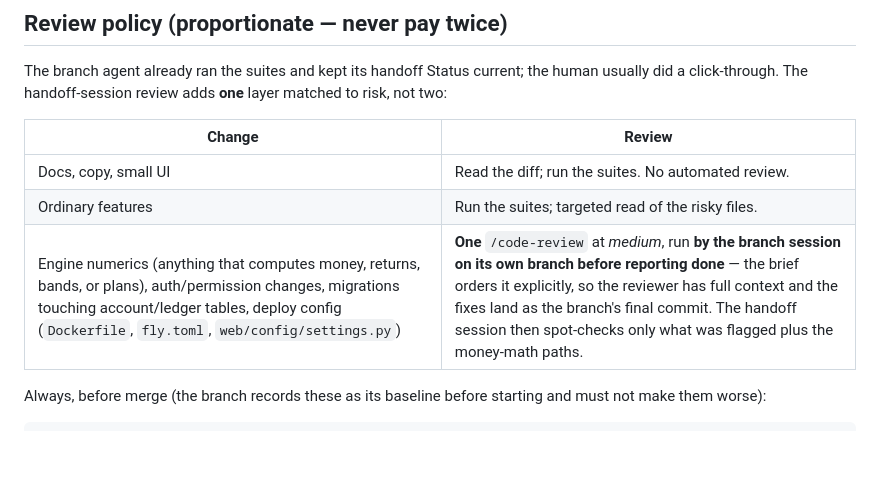
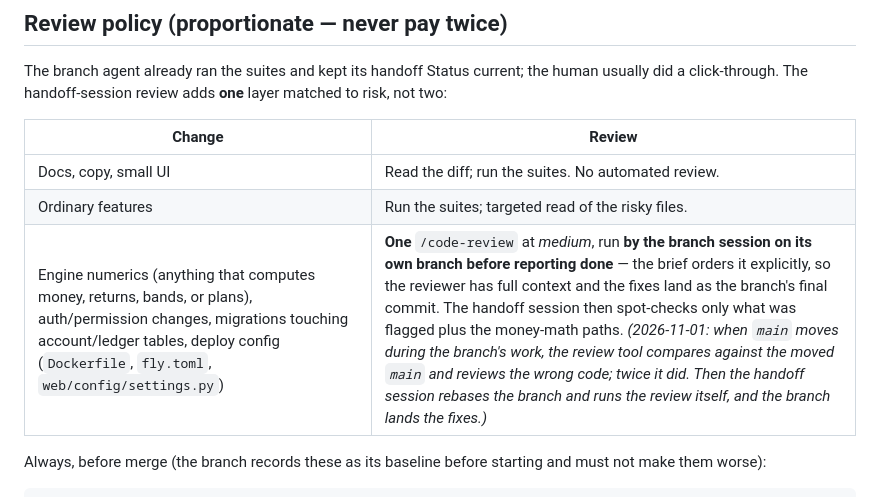
Before and after one commit to Rtasseff/Condor, a Markdown page: docs/WORKTREES.md, the part around the change. Drawn GitHub-style; blank space fills up the shorter version.

```diff
--- a/docs/WORKTREES.md
+++ b/docs/WORKTREES.md
@@ -80,7 +80,7 @@ adds **one** layer matched to risk, not two:
 |---|---|
 | Docs, copy, small UI | Read the diff; run the suites. No automated review. |
 | Ordinary features | Run the suites; targeted read of the risky files. |
-| Engine numerics (anything that computes money, returns, bands, or plans), auth/permission changes, migrations touching account/ledger tables, deploy config (`Dockerfile`, `fly.toml`, `web/config/settings.py`) | **One** `/code-review` at *medium*, run **by the branch session on its own branch before reporting done** — the brief orders it explicitly, so the reviewer has full context and the fixes land as the branch's final commit. The handoff session then spot-checks only what was flagged plus the money-math paths. |
+| Engine numerics (anything that computes money, returns, bands, or plans), auth/permission changes, migrations touching account/ledger tables, deploy config (`Dockerfile`, `fly.toml`, `web/config/settings.py`) | **One** `/code-review` at *medium*, run **by the branch session on its own branch before reporting done** — the brief orders it explicitly, so the reviewer has full context and the fixes land as the branch's final commit. The handoff session then spot-checks only what was flagged plus the money-math paths. *(2026-11-01: when `main` moves during the branch's work, the review tool compares against the moved `main` and reviews the wrong code; twice it did. Then the handoff session rebases the branch and runs the review itself, and the branch lands the fixes.)* |
 
 Always, before merge (the branch records these as its baseline before
 starting and must not make them worse):
```
Also changed, not shown: BACKLOG.md (+7 -0 lines).
